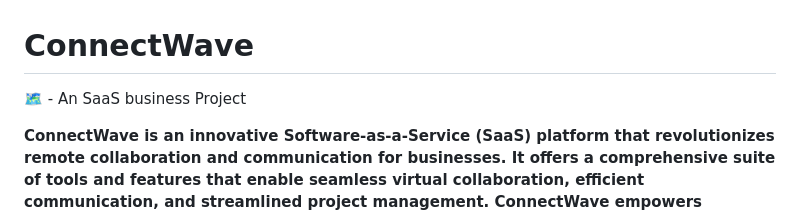
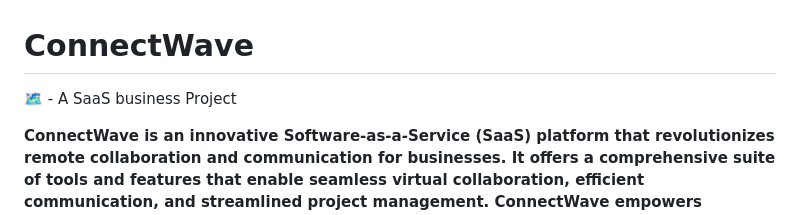
Before and after one commit to Aby-ss/ConnectWave, a Markdown page: README.md, the part around the change. GitHub-like rendering.

```diff
--- a/README.md
+++ b/README.md
@@ -1,5 +1,5 @@
 # ConnectWave
-🗺 - An SaaS business Project
+🗺 - A SaaS business Project
 
 **ConnectWave is an innovative Software-as-a-Service (SaaS) platform that revolutionizes remote collaboration and communication for businesses. It offers a comprehensive suite of tools and features that enable seamless virtual collaboration, efficient communication, and streamlined project management. ConnectWave empowers businesses to bridge the physical distance between teams and achieve productivity regardless of their geographical locations.**
 
```
